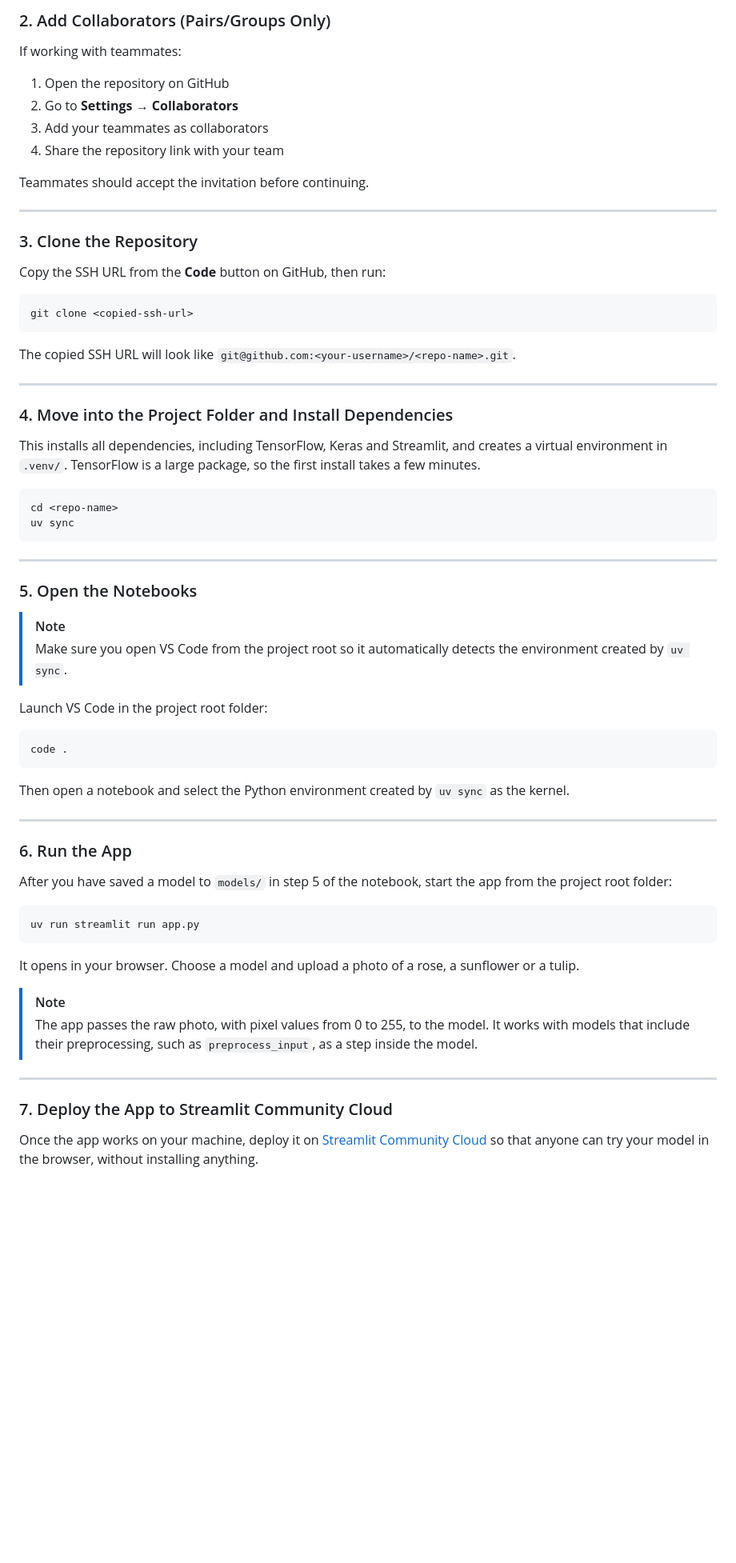
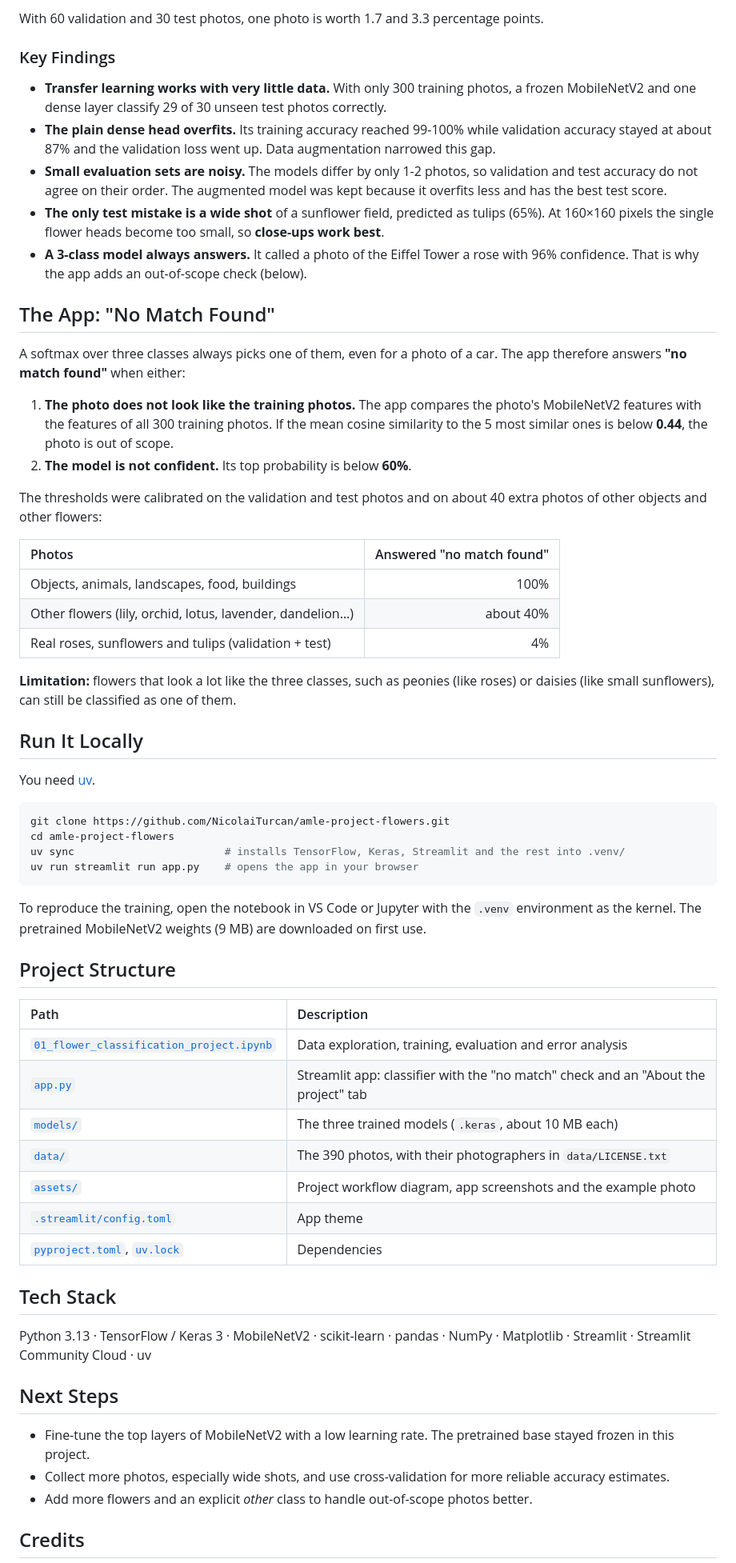
Before and after one commit to NicolaiTurcan/amle-project-flowers, a Markdown page: README.md, the part around one of its changes. Shown at 80% size. GitHub-like rendering; blank space fills up the shorter version.

````diff
--- a/README.md
+++ b/README.md
@@ -49,71 +59,65 @@ When creating the repository:
 
-### 2. Add Collaborators (Pairs/Groups Only)
+With 60 validation and 30 test photos, one photo is worth 1.7 and 3.3 percentage points.
 
-If working with teammates:
+### Key Findings
 
-1. Open the repository on GitHub
-2. Go to **Settings → Collaborators**
-3. Add your teammates as collaborators
-4. Share the repository link with your team
+- **Transfer learning works with very little data.** With only 300 training photos, a frozen MobileNetV2 and one dense layer classify 29 of 30 unseen test photos correctly.
+- **The plain dense head overfits.** Its training accuracy reached 99-100% while validation accuracy stayed at about 87% and the validation loss went up. Data augmentation narrowed this gap.
+- **Small evaluation sets are noisy.** The models differ by only 1-2 photos, so validation and test accuracy do not agree on their order. The augmented model was kept because it overfits less and has the best test score.
+- **The only test mistake is a wide shot** of a sunflower field, predicted as tulips (65%). At 160×160 pixels the single flower heads become too small, so **close-ups work best**.
+- **A 3-class model always answers.** It called a photo of the Eiffel Tower a rose with 96% confidence. That is why the app adds an out-of-scope check (below).
 
-Teammates should accept the invitation before continuing.
+## The App: "No Match Found"
 
----
+A softmax over three classes always picks one of them, even for a photo of a car. The app therefore answers **"no match found"** when either:
 
-### 3. Clone the Repository
+1. **The photo does not look like the training photos.** The app compares the photo's MobileNetV2 features with the features of all 300 training photos. If the mean cosine similarity to the 5 most similar ones is below **0.44**, the photo is out of scope.
+2. **The model is not confident.** Its top probability is below **60%**.
 
-Copy the SSH URL from the **Code** button on GitHub, then run:
+The thresholds were calibrated on the validation and test photos and on about 40 extra photos of other objects and other flowers:
+
+| Photos | Answered "no match found" |
+| :-- | --: |
+| Objects, animals, landscapes, food, buildings | 100% |
+| Other flowers (lily, orchid, lotus, lavender, dandelion…) | about 40% |
+| Real roses, sunflowers and tulips (validation + test) | 4% |
+
+**Limitation:** flowers that look a lot like the three classes, such as peonies (like roses) or daisies (like small sunflowers), can still be classified as one of them.
+
+## Run It Locally
+
+You need [uv](https://docs.astral.sh/uv/).
 
 ```bash
-git clone <copied-ssh-url>
+git clone https://github.com/NicolaiTurcan/amle-project-flowers.git
+cd amle-project-flowers
+uv sync                        # installs TensorFlow, Keras, Streamlit and the rest into .venv/
+uv run streamlit run app.py    # opens the app in your browser
 ```
 
-The copied SSH URL will look like `git@github.com:<your-username>/<repo-name>.git`.
+To reproduce the training, open the notebook in VS Code or Jupyter with the `.venv` environment as the kernel. The pretrained MobileNetV2 weights (9 MB) are downloaded on first use.
 
----
+## Project Structure
 
-### 4. Move into the Project Folder and Install Dependencies
+| Path | Description |
+| :-- | :-- |
+| [`01_flower_classification_project.ipynb`](01_flower_classification_project.ipynb) | Data exploration, training, evaluation and error analysis |
+| [`app.py`](app.py) | Streamlit app: classifier with the "no match" check and an "About the project" tab |
+| [`models/`](models/) | The three trained models (`.keras`, about 10 MB each) |
+| [`data/`](data/) | The 390 photos, with their photographers in `data/LICENSE.txt` |
+| [`assets/`](assets/) | Project workflow diagram, app screenshots and the example photo |
+| [`.streamlit/config.toml`](.streamlit/config.toml) | App theme |
+| [`pyproject.toml`](pyproject.toml), [`uv.lock`](uv.lock) | Dependencies |
 
-This installs all dependencies, including TensorFlow, Keras and Streamlit, and creates a virtual environment in `.venv/`. TensorFlow is a large package, so the first install takes a few minutes.
+## Tech Stack
 
-```bash
-cd <repo-name>
-uv sync
-```
+Python 3.13 · TensorFlow / Keras 3 · MobileNetV2 · scikit-learn · pandas · NumPy · Matplotlib · Streamlit · Streamlit Community Cloud · uv
 
----
+## Next Steps
 
-### 5. Open the Notebooks
+- Fine-tune the top layers of MobileNetV2 with a low learning rate. The pretrained base stayed frozen in this project.
+- Collect more photos, especially wide shots, and use cross-validation for more reliable accuracy estimates.
+- Add more flowers and an explicit *other* class to handle out-of-scope photos better.
 
-> [!NOTE]
-> Make sure you open VS Code from the project root so it automatically detects the environment created by `uv sync`.
+## Credits
 
-Launch VS Code in the project root folder:
-
-```bash
-code .
-```
-
-Then open a notebook and select the Python environment created by `uv sync` as the kernel.
-
----
-
-### 6. Run the App
-
-After you have saved a model to `models/` in step 5 of the notebook, start the app from the project root folder:
-
-```bash
-uv run streamlit run app.py
-```
-
-It opens in your browser. Choose a model and upload a photo of a rose, a sunflower or a tulip.
-
-> [!NOTE]
-> The app passes the raw photo, with pixel values from 0 to 255, to the model. It works with models that include their preprocessing, such as `preprocess_input`, as a step inside the model.
-
----
-
-### 7. Deploy the App to Streamlit Community Cloud
-
-Once the app works on your machine, deploy it on [Streamlit Community Cloud](https://streamlit.io/cloud) so that anyone can try your model in the browser, without installing anything.
-
````
Also changed, not shown: other parts of README.md (+46 -71 lines), assets/examples/dog.jpg (added), assets/screenshots/about.png (added), assets/screenshots/no_match.png (added), assets/screenshots/prediction.png (added), 2 other files.
